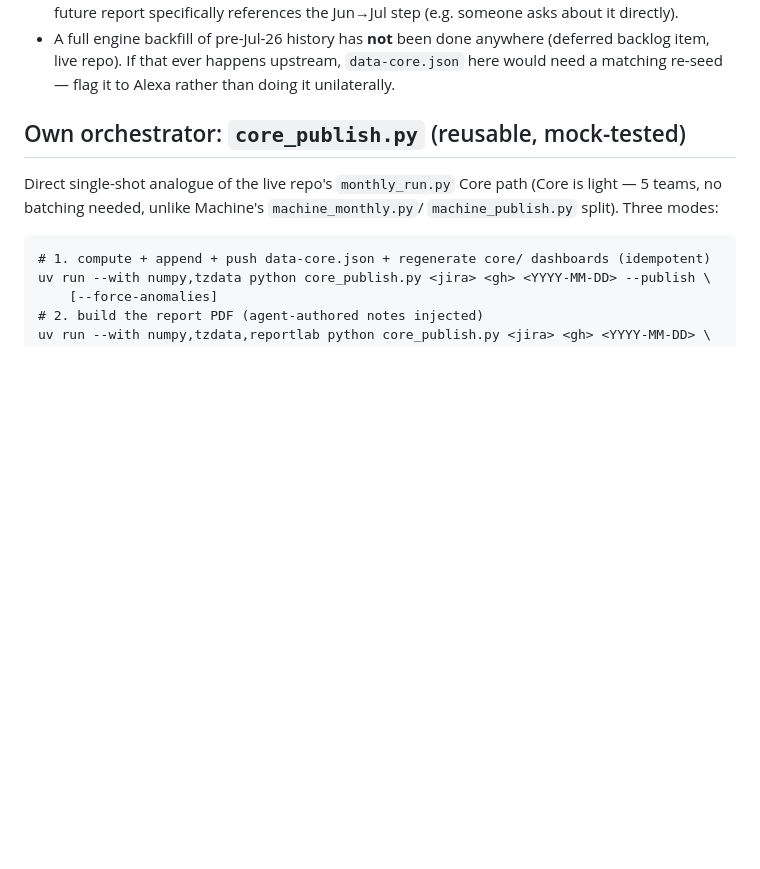
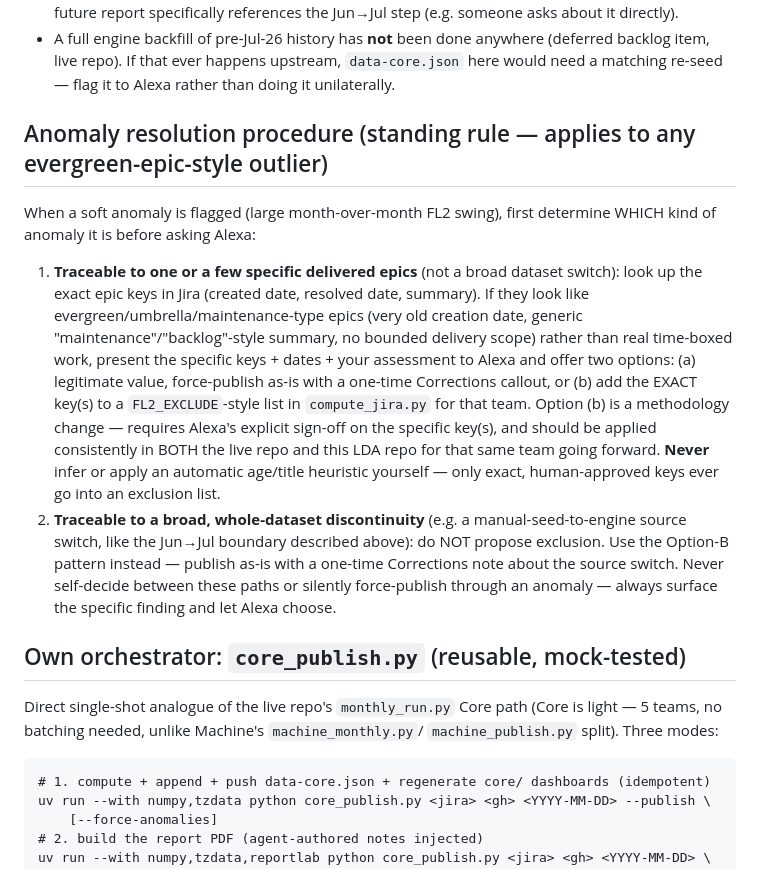
Before and after one commit to natashabaisiwala/egym-flow-metrics-lda, a Markdown page: scripts/REALM_CORE.md, the part around the change. Drawn GitHub-style; blank space fills up the shorter version.

Commit message:
Add Anomaly resolution procedure section: standing rule for evergreen-epic-style FL2 outliers (investigate specific epic keys in Jira, offer exclude-list vs Corrections-note choice, always human-approved, never auto-heuristic). Mirrors the same rule just added to the live repo's own automation instructions.

```diff
--- a/scripts/REALM_CORE.md
+++ b/scripts/REALM_CORE.md
@@ -64,6 +64,28 @@ FL1-team/FL2-card schema).
   (deferred backlog item, live repo). If that ever happens upstream, `data-core.json`
   here would need a matching re-seed — flag it to Alexa rather than doing it
   unilaterally.
+
+## Anomaly resolution procedure (standing rule — applies to any evergreen-epic-style outlier)
+When a soft anomaly is flagged (large month-over-month FL2 swing), first determine WHICH
+kind of anomaly it is before asking Alexa:
+1. **Traceable to one or a few specific delivered epics** (not a broad dataset switch):
+   look up the exact epic keys in Jira (created date, resolved date, summary). If they
+   look like evergreen/umbrella/maintenance-type epics (very old creation date, generic
+   "maintenance"/"backlog"-style summary, no bounded delivery scope) rather than real
+   time-boxed work, present the specific keys + dates + your assessment to Alexa and
+   offer two options: (a) legitimate value, force-publish as-is with a one-time
+   Corrections callout, or (b) add the EXACT key(s) to a `FL2_EXCLUDE`-style list in
+   `compute_jira.py` for that team. Option (b) is a methodology change — requires
+   Alexa's explicit sign-off on the specific key(s), and should be applied consistently
+   in BOTH the live repo and this LDA repo for that same team going forward. **Never**
+   infer or apply an automatic age/title heuristic yourself — only exact, human-approved
+   keys ever go into an exclusion list.
+2. **Traceable to a broad, whole-dataset discontinuity** (e.g. a manual-seed-to-engine
+   source switch, like the Jun→Jul boundary described above): do NOT propose exclusion.
+   Use the Option-B pattern instead — publish as-is with a one-time Corrections note
+   about the source switch.
+Never self-decide between these paths or silently force-publish through an anomaly —
+always surface the specific finding and let Alexa choose.
 
 ## Own orchestrator: `core_publish.py` (reusable, mock-tested)
 Direct single-shot analogue of the live repo's `monthly_run.py` Core path (Core is
```
